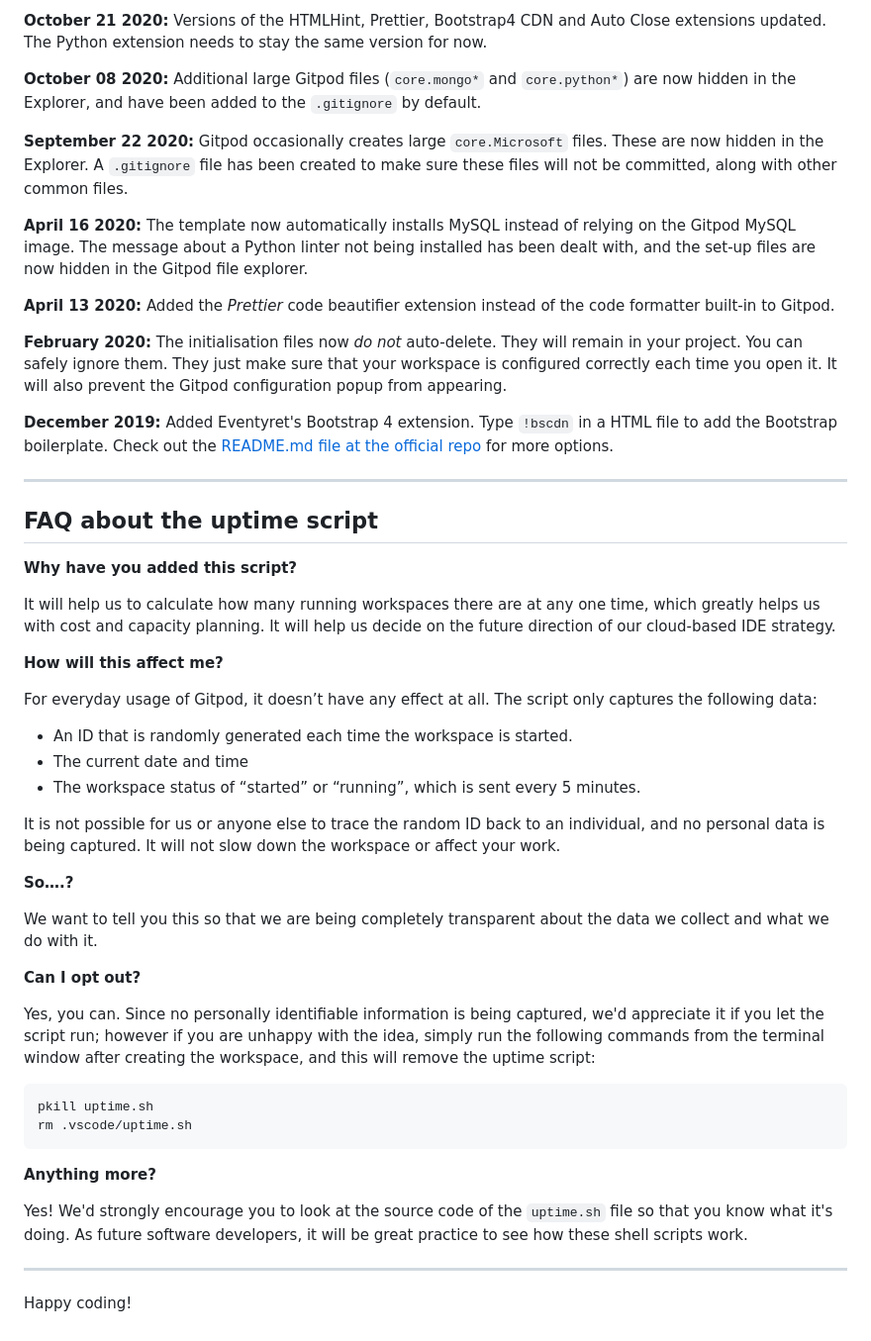
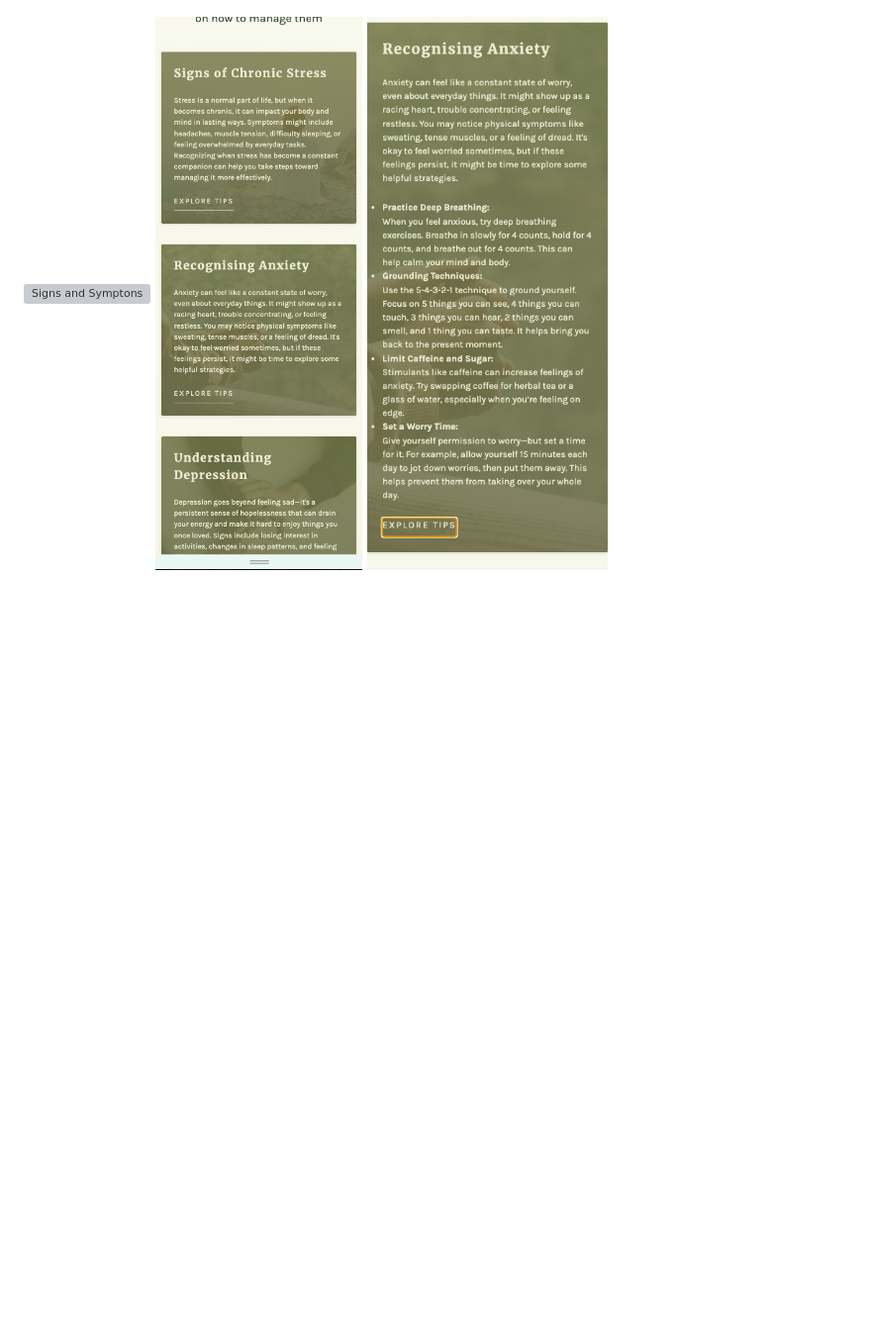
Before and after one commit to alice173/P1---mental-health-website, a Markdown page: README.md, the part around the change printed below. Shown: that part at 99% size. GitHub-like rendering; pictures changed too: Documentation/s-s-mobile-expanded.png (added), Documentation/s-s-mobile.png (added); blank space fills up the shorter version; grey boxes are pictures that could not be loaded.

````diff
--- a/README.md
+++ b/README.md
@@ -80,52 +40,3 @@ We continually tweak and adjust this template to help give you the best experien
-**October 21 2020:** Versions of the HTMLHint, Prettier, Bootstrap4 CDN and Auto Close extensions updated. The Python extension needs to stay the same version for now.
-
-**October 08 2020:** Additional large Gitpod files (`core.mongo*` and `core.python*`) are now hidden in the Explorer, and have been added to the `.gitignore` by default.
-
-**September 22 2020:** Gitpod occasionally creates large `core.Microsoft` files. These are now hidden in the Explorer. A `.gitignore` file has been created to make sure these files will not be committed, along with other common files.
-
-**April 16 2020:** The template now automatically installs MySQL instead of relying on the Gitpod MySQL image. The message about a Python linter not being installed has been dealt with, and the set-up files are now hidden in the Gitpod file explorer.
-
-**April 13 2020:** Added the _Prettier_ code beautifier extension instead of the code formatter built-in to Gitpod.
-
-**February 2020:** The initialisation files now _do not_ auto-delete. They will remain in your project. You can safely ignore them. They just make sure that your workspace is configured correctly each time you open it. It will also prevent the Gitpod configuration popup from appearing.
-
-**December 2019:** Added Eventyret's Bootstrap 4 extension. Type `!bscdn` in a HTML file to add the Bootstrap boilerplate. Check out the <a href="https://github.com/Eventyret/vscode-bcdn" target="_blank">README.md file at the official repo</a> for more options.
-
-------
-
-## FAQ about the uptime script
-
-**Why have you added this script?**
-
-It will help us to calculate how many running workspaces there are at any one time, which greatly helps us with cost and capacity planning. It will help us decide on the future direction of our cloud-based IDE strategy.
-
-**How will this affect me?**
-
-For everyday usage of Gitpod, it doesn’t have any effect at all. The script only captures the following data:
-
-- An ID that is randomly generated each time the workspace is started.
-- The current date and time
-- The workspace status of “started” or “running”, which is sent every 5 minutes.
-
-It is not possible for us or anyone else to trace the random ID back to an individual, and no personal data is being captured. It will not slow down the workspace or affect your work.
-
-**So….?**
-
-We want to tell you this so that we are being completely transparent about the data we collect and what we do with it.
-
-**Can I opt out?**
-
-Yes, you can. Since no personally identifiable information is being captured, we'd appreciate it if you let the script run; however if you are unhappy with the idea, simply run the following commands from the terminal window after creating the workspace, and this will remove the uptime script:
-
-```
-pkill uptime.sh
-rm .vscode/uptime.sh
-```
-
-**Anything more?**
-
-Yes! We'd strongly encourage you to look at the source code of the `uptime.sh` file so that you know what it's doing. As future software developers, it will be great practice to see how these shell scripts work.
-
----
-
-Happy coding!
+![Signs and Symptons](/Documentation/signs-and-symptons.png)
+![Signs and Symptons - Mobile](/Documentation/s-s-mobile.png)
+![Signs and Symptons - Mobile-Expanded](/Documentation/s-s-mobile-expanded.png)
````
Also changed, not shown: other parts of README.md (+23 -63 lines), Documentation/nav-bar.png (added), 2 other files.
